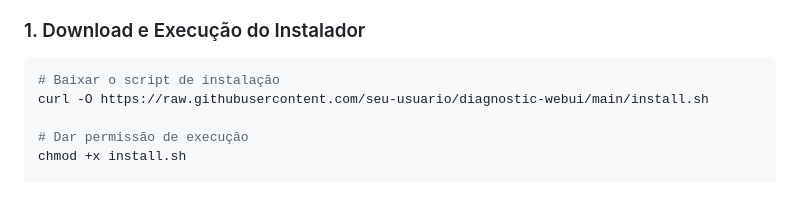
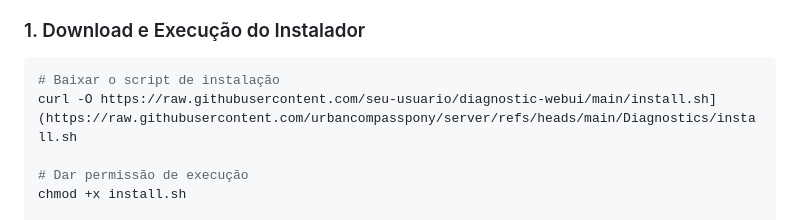
Before and after one commit to urbancompasspony/server, a Markdown page: Diagnostics/readme.md, the part around the change. GitHub-like rendering; blank space fills up the shorter version.

````diff
--- a/Diagnostics/readme.md
+++ b/Diagnostics/readme.md
@@ -25,7 +25,7 @@ Uma interface web moderna e intuitiva para executar diagnósticos completos do s
 
 ```bash
 # Baixar o script de instalação
-curl -O https://raw.githubusercontent.com/seu-usuario/diagnostic-webui/main/install.sh
+curl -O https://raw.githubusercontent.com/seu-usuario/diagnostic-webui/main/install.sh](https://raw.githubusercontent.com/urbancompasspony/server/refs/heads/main/Diagnostics/install.sh
 
 # Dar permissão de execução
 chmod +x install.sh
````
